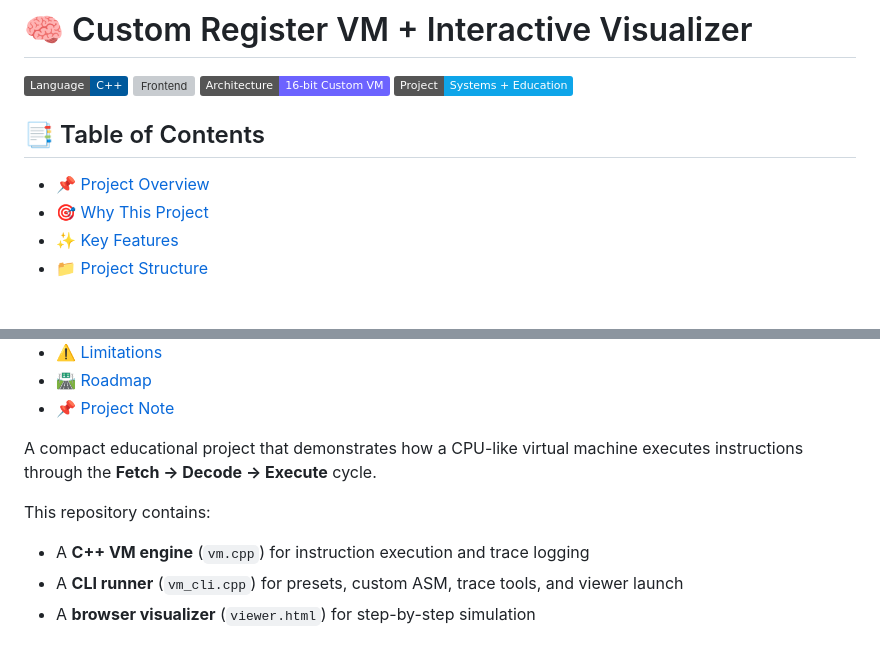
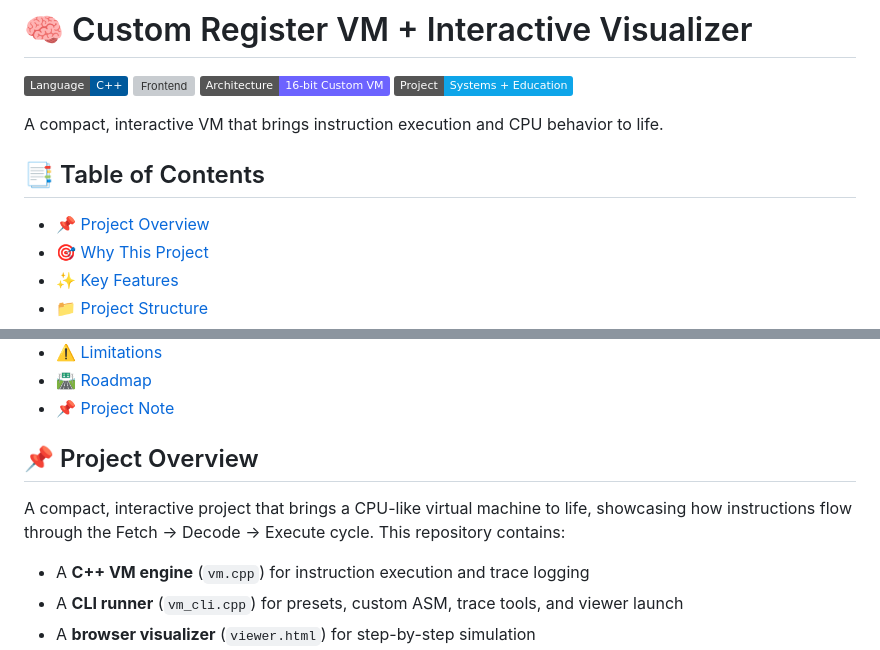
Before and after one commit to Kashvi1811/Mini_Project_2026, a Markdown page: README.md, 2 parts joined by grey strips. GitHub-like rendering; badges without logos; blank space fills up the shorter version; grey boxes are pictures that could not be loaded.

Commit message:
Revise project overview and table of contents
Updated project overview to enhance clarity and engagement.

```diff
--- a/README.md
+++ b/README.md
@@ -7,5 +7,7 @@
   <img alt="Type" src="https://img.shields.io/badge/Project-Systems%20%2B%20Education-0EA5E9">
 </p>
 
+A compact, interactive VM that brings instruction execution and CPU behavior to life.
+
 ## 📑 Table of Contents
 
@@ -24,8 +26,8 @@
 - 🛣️ [Roadmap](#-roadmap)
 - 📌 [Project Note](#-project-note)
 
-A compact educational project that demonstrates how a CPU-like virtual machine executes instructions through the **Fetch → Decode → Execute** cycle.
-
+## 📌 Project Overview
+A compact, interactive project that brings a CPU-like virtual machine to life, showcasing how instructions flow through the Fetch → Decode → Execute cycle.
 This repository contains:
 
 - A **C++ VM engine** (`vm.cpp`) for instruction execution and trace logging
```
Also changed, not shown: other parts of README.md (+1 -1 lines).
